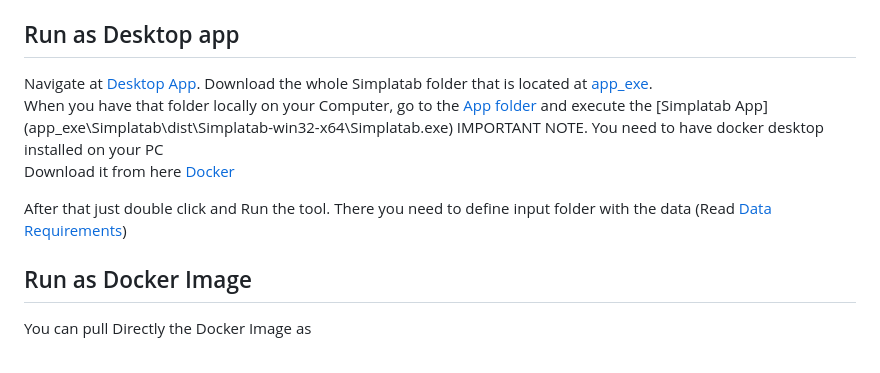
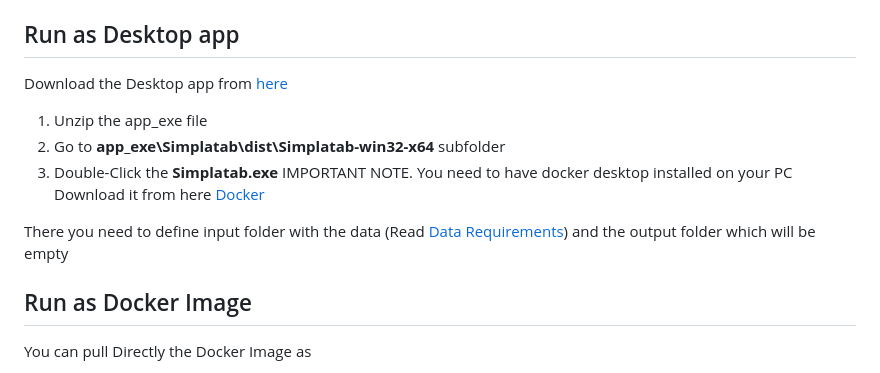
Before and after one commit to dzaridis/simplatab-machine-learning-automator, a Markdown page: README.md, the part around the change. GitHub-like rendering.

```diff
--- a/README.md
+++ b/README.md
@@ -31,14 +31,15 @@ Please navigate to the [Examples Folder](Example) where examplars Train.csv and
 - **Required Python Libraries**: `scikit-learn`, `pandas`, `numpy`, `matplotlib`, `xgboost`, `shap`, `featurewiz`
 
 ## Run as Desktop app
-Navigate at [Desktop App](app_exe). Download the whole Simplatab folder that is located at [app_exe](app_exe).
-When you have that folder locally on your Computer, go to the [App folder](app_exe\Simplatab\dist\Simplatab-win32-x64) and execute the [Simplatab App] (app_exe\Simplatab\dist\Simplatab-win32-x64\Simplatab.exe)
+Download the Desktop app from [here](https://app.box.com/s/qlxlhfbiu001n9bf7les0ptupp0h5mzm)
+1. Unzip the app_exe file
+2. Go to **app_exe\Simplatab\dist\Simplatab-win32-x64** subfolder
+3. Double-Click the **Simplatab.exe**
 IMPORTANT NOTE. You need to have docker desktop installed on your PC
 Download it from here
 [Docker](https://www.docker.com/products/docker-desktop/)
 
-After that just double click and Run the tool.
-There you need to define input folder with the data (Read [Data Requirements](#requirements-for-the-Data))
+There you need to define input folder with the data (Read [Data Requirements](#requirements-for-the-Data)) and the output folder which will be empty
 
 ## Run as Docker Image
 You can pull Directly the Docker Image as
```
